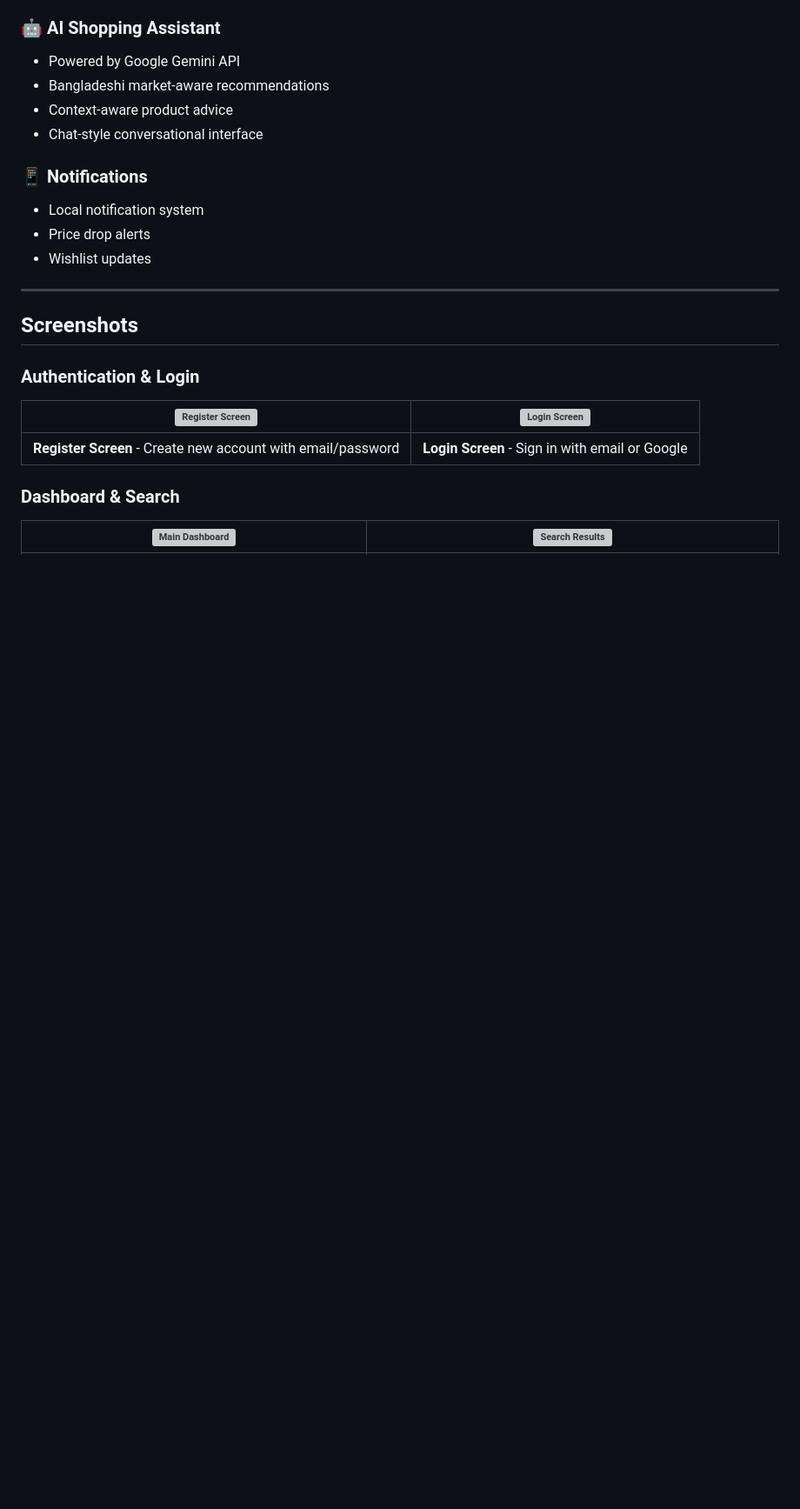
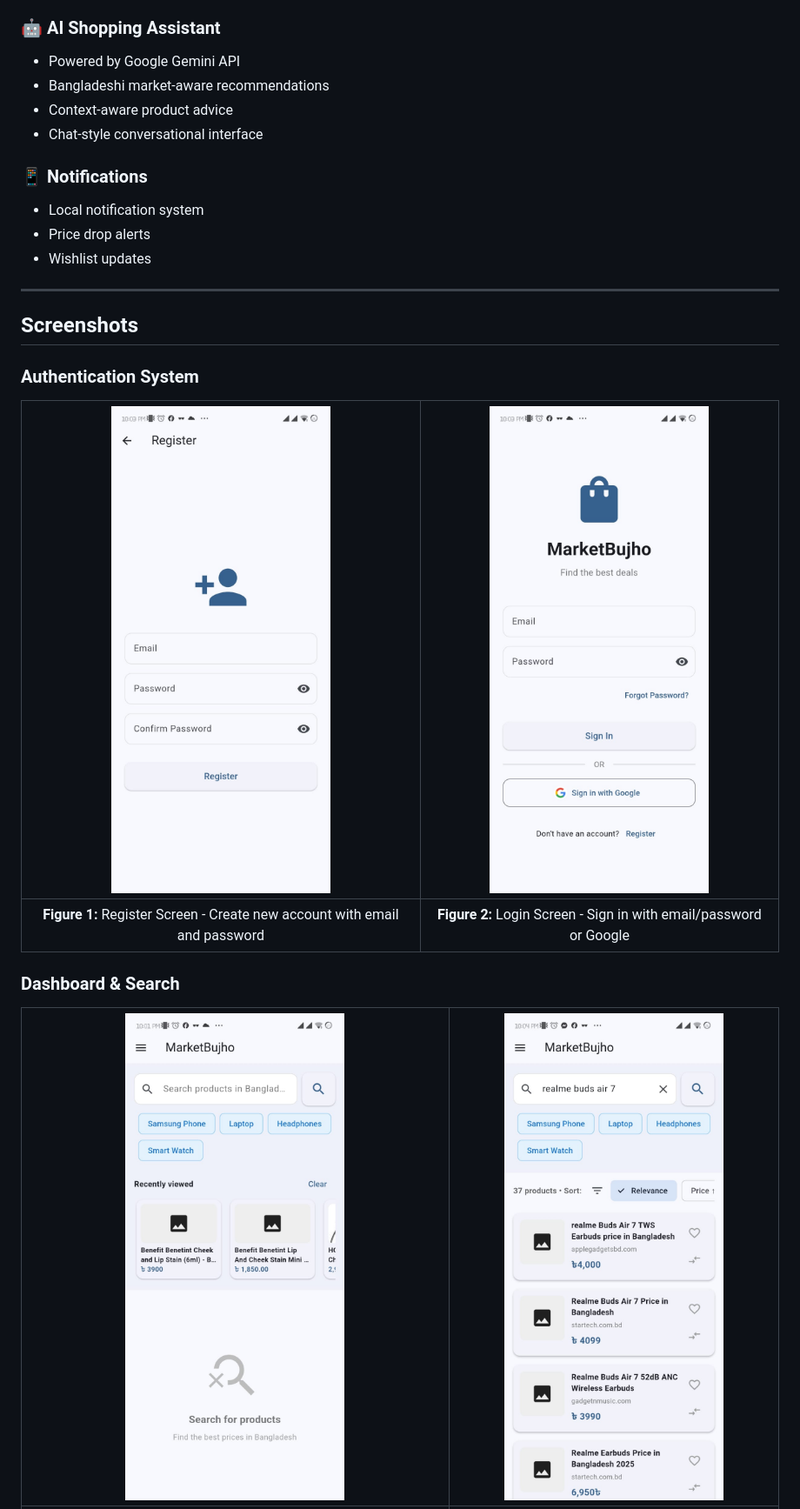
Before and after one commit to Bruhther-64bit/MarketBujhoFinal, a Markdown page: README.md, the part around one of its changes. Shown at 87% size. GitHub-like rendering; blank space fills up the shorter version; grey boxes are pictures that could not be loaded.

Commit message:
docs: update README with all 10 app screenshots

```diff
--- a/README.md
+++ b/README.md
@@ -89,13 +89,13 @@ The e-commerce landscape in Bangladesh is expanding rapidly, yet consumers strug
 
 ## Screenshots
 
-### Authentication & Login
+### Authentication System
 
-| ![Register Screen](images/01_register_screen.png) | ![Login Screen](images/02_login_screen.png) |
+| ![Register Screen](images/02_register_screen.png) | ![Login Screen](images/03_login_screen.png) |
 |:---:|:---:|
-| **Register Screen** - Create new account with email/password | **Login Screen** - Sign in with email or Google |
+| **Figure 1:** Register Screen - Create new account with email and password | **Figure 2:** Login Screen - Sign in with email/password or Google |
 
 ### Dashboard & Search
 
-| ![Main Dashboard](images/03_dashboard_screen.png) | ![Search Results](images/04_search_results_screen.png) |
+| ![Main Dashboard](images/04_main_dashboard.png) | ![Product Search with Sorting](images/05_product_search_sorting.png) |
 |:---:|:---:|
```
Also changed, not shown: other parts of README.md (+17 -1 lines).
